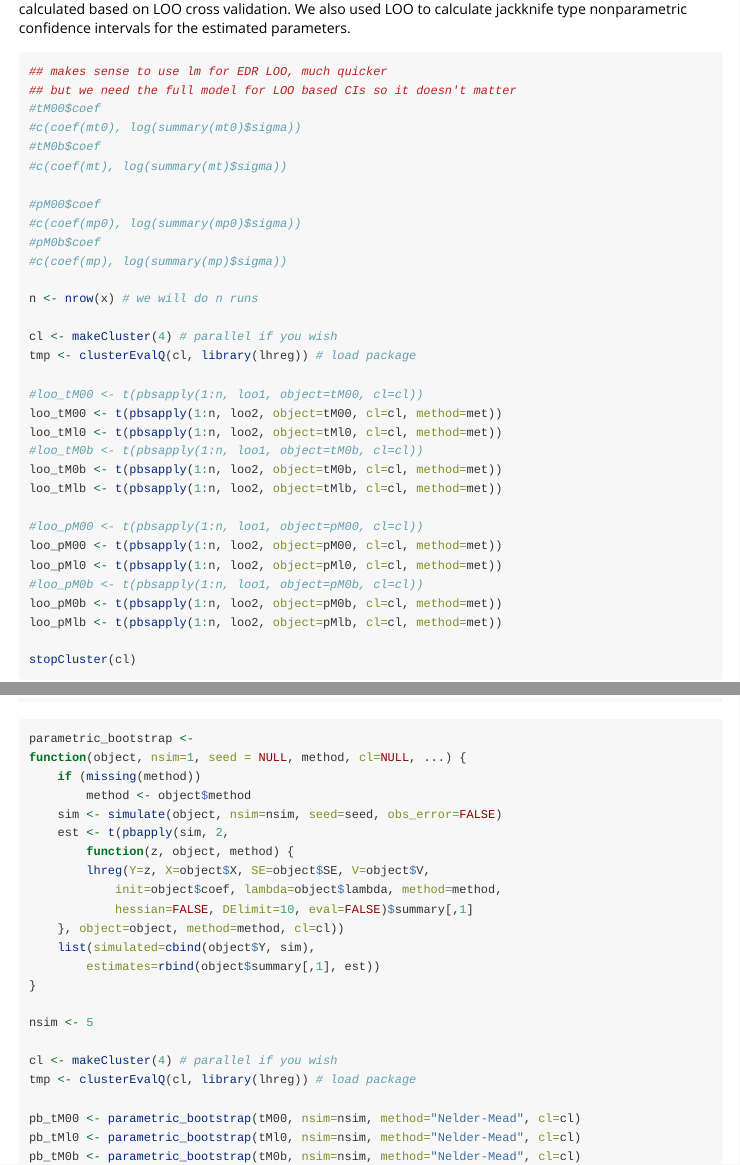
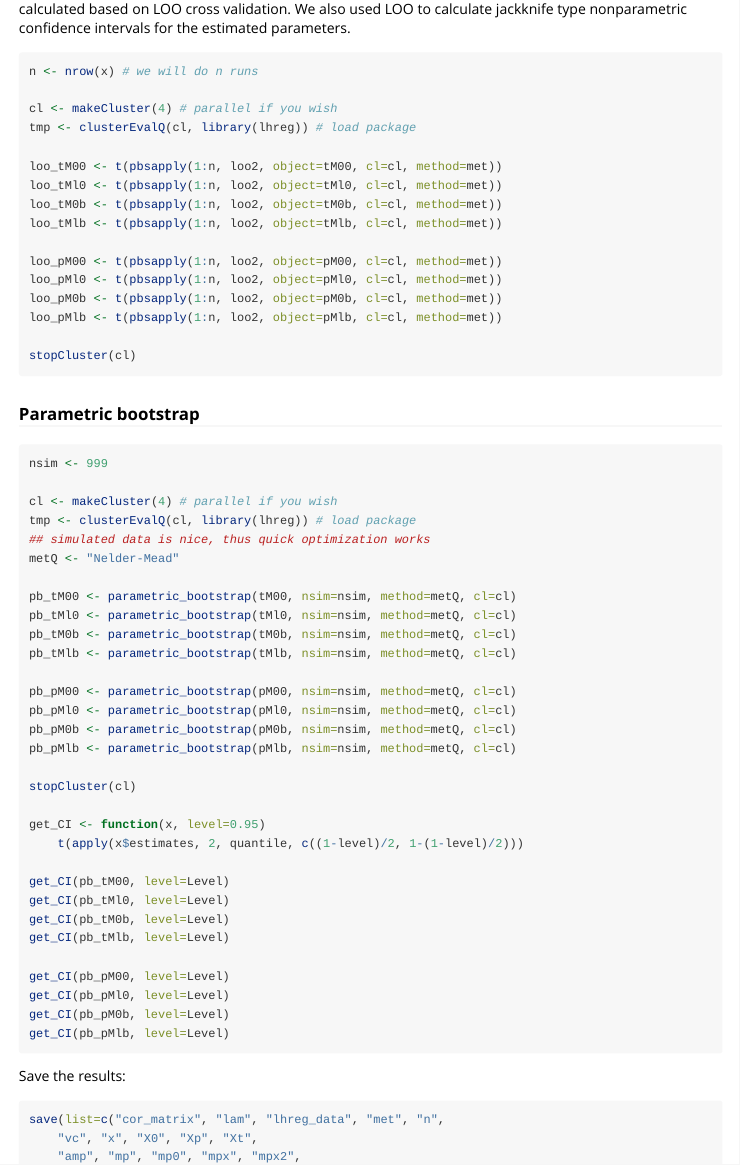
Before and after one commit to borealbirds/lhreg, an R Markdown document (vignettes/lhreg.Rmd): the page in a window 1100 px wide, from 12640 px down, and a second part further down, joined at a grey line. Rendered offline with R 4.5, knitr and Pandoc, with nearby package versions; some code elsewhere in the file could not run offline; long lines of code are wrapped; common packages that the code uses without loading them are loaded.

Commit message:
adding the function back

````diff
--- a/vignettes/lhreg.Rmd
+++ b/vignettes/lhreg.Rmd
@@ -277,38 +277,58 @@ cross validation. We also used LOO to calculate jackknife type
 nonparametric confidence intervals for the estimated parameters.
 
 ```{r loo,eval=FALSE}
-## makes sense to use lm for EDR LOO, much quicker
-## but we need the full model for LOO based CIs so it doesn't matter
-#tM00$coef
-#c(coef(mt0), log(summary(mt0)$sigma))
-#tM0b$coef
-#c(coef(mt), log(summary(mt)$sigma))
-
-#pM00$coef
-#c(coef(mp0), log(summary(mp0)$sigma))
-#pM0b$coef
-#c(coef(mp), log(summary(mp)$sigma))
-
 n <- nrow(x) # we will do n runs
 
 cl <- makeCluster(4) # parallel if you wish
 tmp <- clusterEvalQ(cl, library(lhreg)) # load package
 
-#loo_tM00 <- t(pbsapply(1:n, loo1, object=tM00, cl=cl))
 loo_tM00 <- t(pbsapply(1:n, loo2, object=tM00, cl=cl, method=met))
 loo_tMl0 <- t(pbsapply(1:n, loo2, object=tMl0, cl=cl, method=met))
-#loo_tM0b <- t(pbsapply(1:n, loo1, object=tM0b, cl=cl))
 loo_tM0b <- t(pbsapply(1:n, loo2, object=tM0b, cl=cl, method=met))
 loo_tMlb <- t(pbsapply(1:n, loo2, object=tMlb, cl=cl, method=met))
 
-#loo_pM00 <- t(pbsapply(1:n, loo1, object=pM00, cl=cl))
 loo_pM00 <- t(pbsapply(1:n, loo2, object=pM00, cl=cl, method=met))
 loo_pMl0 <- t(pbsapply(1:n, loo2, object=pMl0, cl=cl, method=met))
-#loo_pM0b <- t(pbsapply(1:n, loo1, object=pM0b, cl=cl))
 loo_pM0b <- t(pbsapply(1:n, loo2, object=pM0b, cl=cl, method=met))
 loo_pMlb <- t(pbsapply(1:n, loo2, object=pMlb, cl=cl, method=met))
 
 stopCluster(cl)
+```
+
+### Parametric bootstrap
+
+```{r par-boot,eval=FALSE}
+nsim <- 999
+
+cl <- makeCluster(4) # parallel if you wish
+tmp <- clusterEvalQ(cl, library(lhreg)) # load package
+## simulated data is nice, thus quick optimization works
+metQ <- "Nelder-Mead"
+
+pb_tM00 <- parametric_bootstrap(tM00, nsim=nsim, method=metQ, cl=cl)
+pb_tMl0 <- parametric_bootstrap(tMl0, nsim=nsim, method=metQ, cl=cl)
+pb_tM0b <- parametric_bootstrap(tM0b, nsim=nsim, method=metQ, cl=cl)
+pb_tMlb <- parametric_bootstrap(tMlb, nsim=nsim, method=metQ, cl=cl)
+
+pb_pM00 <- parametric_bootstrap(pM00, nsim=nsim, method=metQ, cl=cl)
+pb_pMl0 <- parametric_bootstrap(pMl0, nsim=nsim, method=metQ, cl=cl)
+pb_pM0b <- parametric_bootstrap(pM0b, nsim=nsim, method=metQ, cl=cl)
+pb_pMlb <- parametric_bootstrap(pMlb, nsim=nsim, method=metQ, cl=cl)
+
+stopCluster(cl)
+
+get_CI <- function(x, level=0.95)
+    t(apply(x$estimates, 2, quantile, c((1-level)/2, 1-(1-level)/2)))
+
+get_CI(pb_tM00, level=Level)
+get_CI(pb_tMl0, level=Level)
+get_CI(pb_tM0b, level=Level)
+get_CI(pb_tMlb, level=Level)
+
+get_CI(pb_pM00, level=Level)
+get_CI(pb_pMl0, level=Level)
+get_CI(pb_pM0b, level=Level)
+get_CI(pb_pMlb, level=Level)
 ```
 
 Save the results:
@@ -697,39 +717,3 @@ par(op)
 
 #dev.off()
 ```
-
-
-## Parametric bootstrap
-
-```{r par-boot,eval=FALSE}
-parametric_bootstrap <-
-function(object, nsim=1, seed = NULL, method, cl=NULL, ...) {
-    if (missing(method))
-        method <- object$method
-    sim <- simulate(object, nsim=nsim, seed=seed, obs_error=FALSE)
-    est <- t(pbapply(sim, 2,
-        function(z, object, method) {
-        lhreg(Y=z, X=object$X, SE=object$SE, V=object$V,
-            init=object$coef, lambda=object$lambda, method=method,
-            hessian=FALSE, DElimit=10, eval=FALSE)$summary[,1]
-    }, object=object, method=method, cl=cl))
-    list(simulated=cbind(object$Y, sim),
-        estimates=rbind(object$summary[,1], est))
-}
-
-nsim <- 5
-
-cl <- makeCluster(4) # parallel if you wish
-tmp <- clusterEvalQ(cl, library(lhreg)) # load package
-
-pb_tM00 <- parametric_bootstrap(tM00, nsim=nsim, method="Nelder-Mead", cl=cl)
-pb_tMl0 <- parametric_bootstrap(tMl0, nsim=nsim, method="Nelder-Mead", cl=cl)
-pb_tM0b <- parametric_bootstrap(tM0b, nsim=nsim, method="Nelder-Mead", cl=cl)
-pb_tMlb <- parametric_bootstrap(tMlb, nsim=nsim, method="Nelder-Mead", cl=cl)
-
-pb_pM00 <- parametric_bootstrap(pM00, nsim=nsim, method="Nelder-Mead", cl=cl)
-pb_pMl0 <- parametric_bootstrap(pMl0, nsim=nsim, method="Nelder-Mead", cl=cl)
-pb_pM0b <- parametric_bootstrap(pM0b, nsim=nsim, method="Nelder-Mead", cl=cl)
-pb_pMlb <- parametric_bootstrap(pMlb, nsim=nsim, method="Nelder-Mead", cl=cl)
-
-stopCluster(cl)
````
Also changed, not shown: R/lhreg.R (+15 -0 lines), vignettes/lhreg.Rmd (14 more changed lines), 2 other files.
